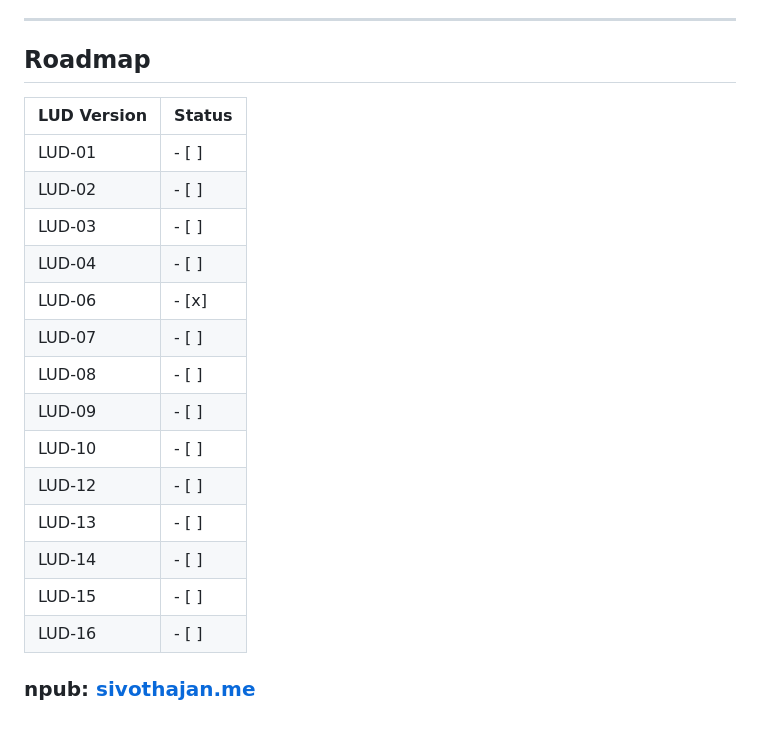
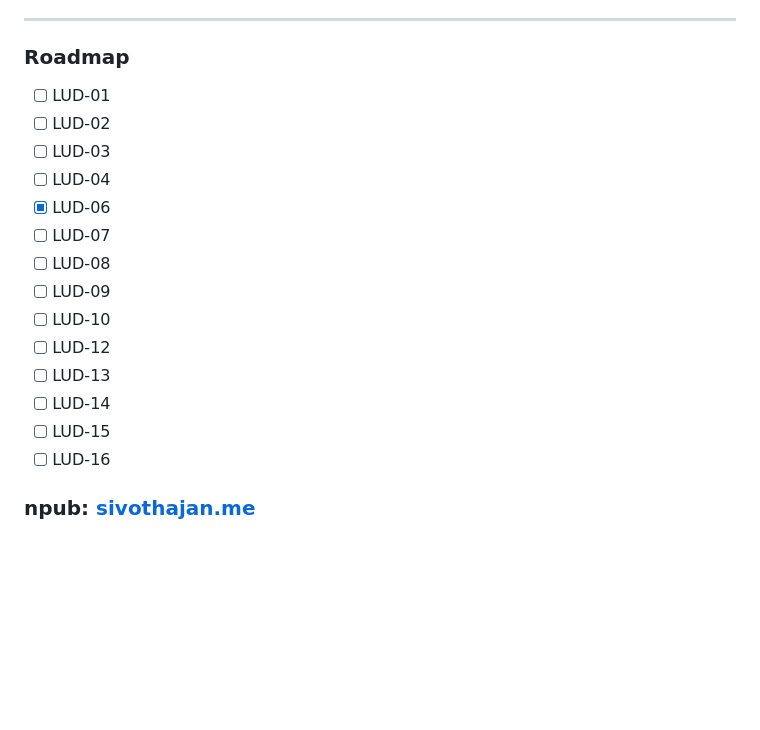
Before and after one commit to Sivothajan/lightning.sivothajan.me, a Markdown page: README.md, the part around the change. Rendered like a GitHub page; blank space fills up the shorter version.

```diff
--- a/README.md
+++ b/README.md
@@ -67,23 +67,21 @@ This project is intended for developers and users familiar with the **Binance Li
 
 ---
 
-## Roadmap
+### Roadmap
 
-| LUD Version | Status |
-|-------------|--------|
-| LUD-01      | - [ ]  |
-| LUD-02      | - [ ]  |
-| LUD-03      | - [ ]  |
-| LUD-04      | - [ ]  |
-| LUD-06      | - [x]  |
-| LUD-07      | - [ ]  |
-| LUD-08      | - [ ]  |
-| LUD-09      | - [ ]  |
-| LUD-10      | - [ ]  |
-| LUD-12      | - [ ]  |
-| LUD-13      | - [ ]  |
-| LUD-14      | - [ ]  |
-| LUD-15      | - [ ]  |
-| LUD-16      | - [ ]  |
+- [ ] LUD-01
+- [ ] LUD-02
+- [ ] LUD-03
+- [ ] LUD-04
+- [x] LUD-06
+- [ ] LUD-07
+- [ ] LUD-08
+- [ ] LUD-09
+- [ ] LUD-10
+- [ ] LUD-12
+- [ ] LUD-13
+- [ ] LUD-14
+- [ ] LUD-15
+- [ ] LUD-16
 
 ### npub: [sivothajan.me](https://nosta.me/sivothajan.me)
```
